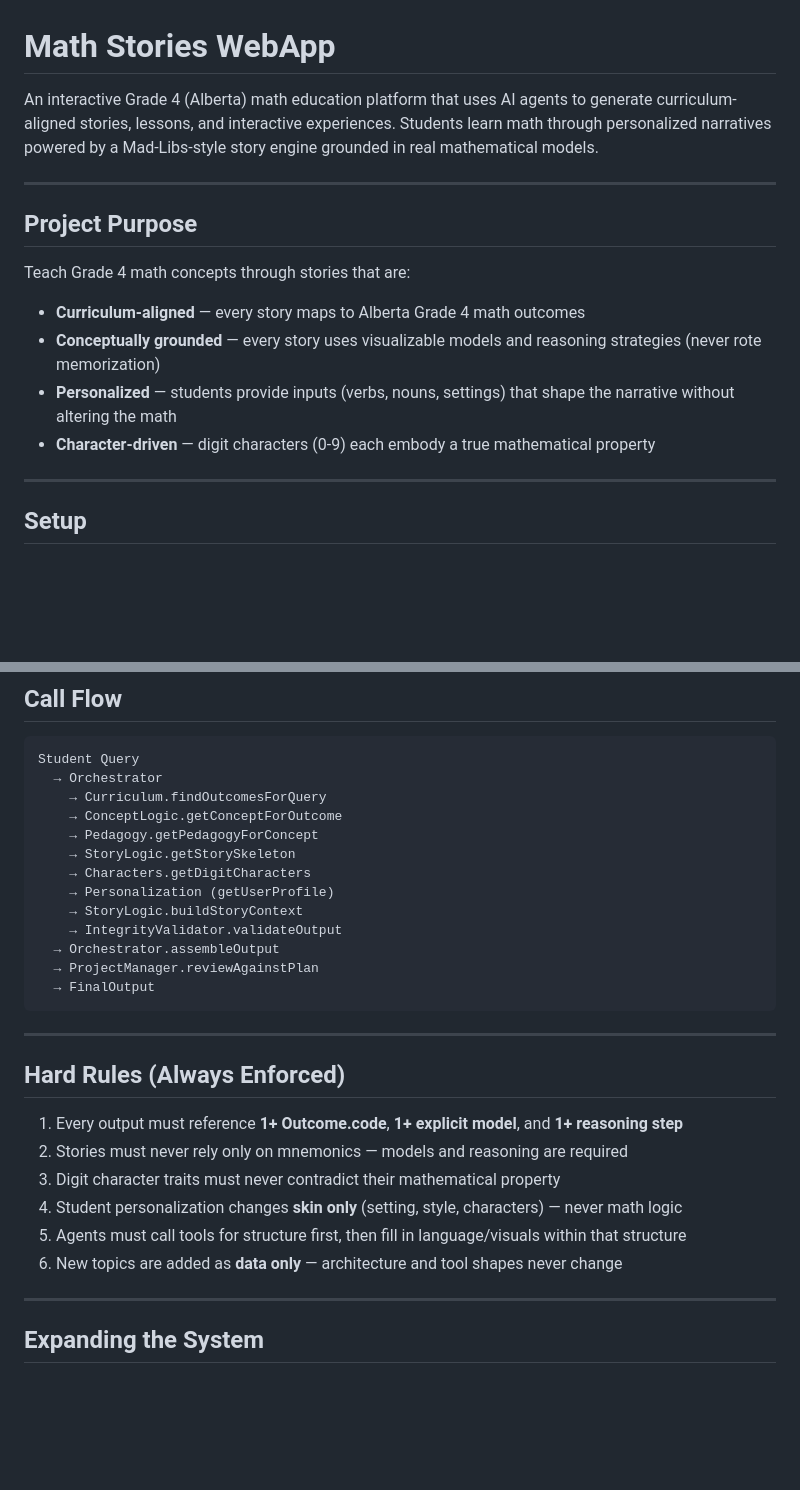
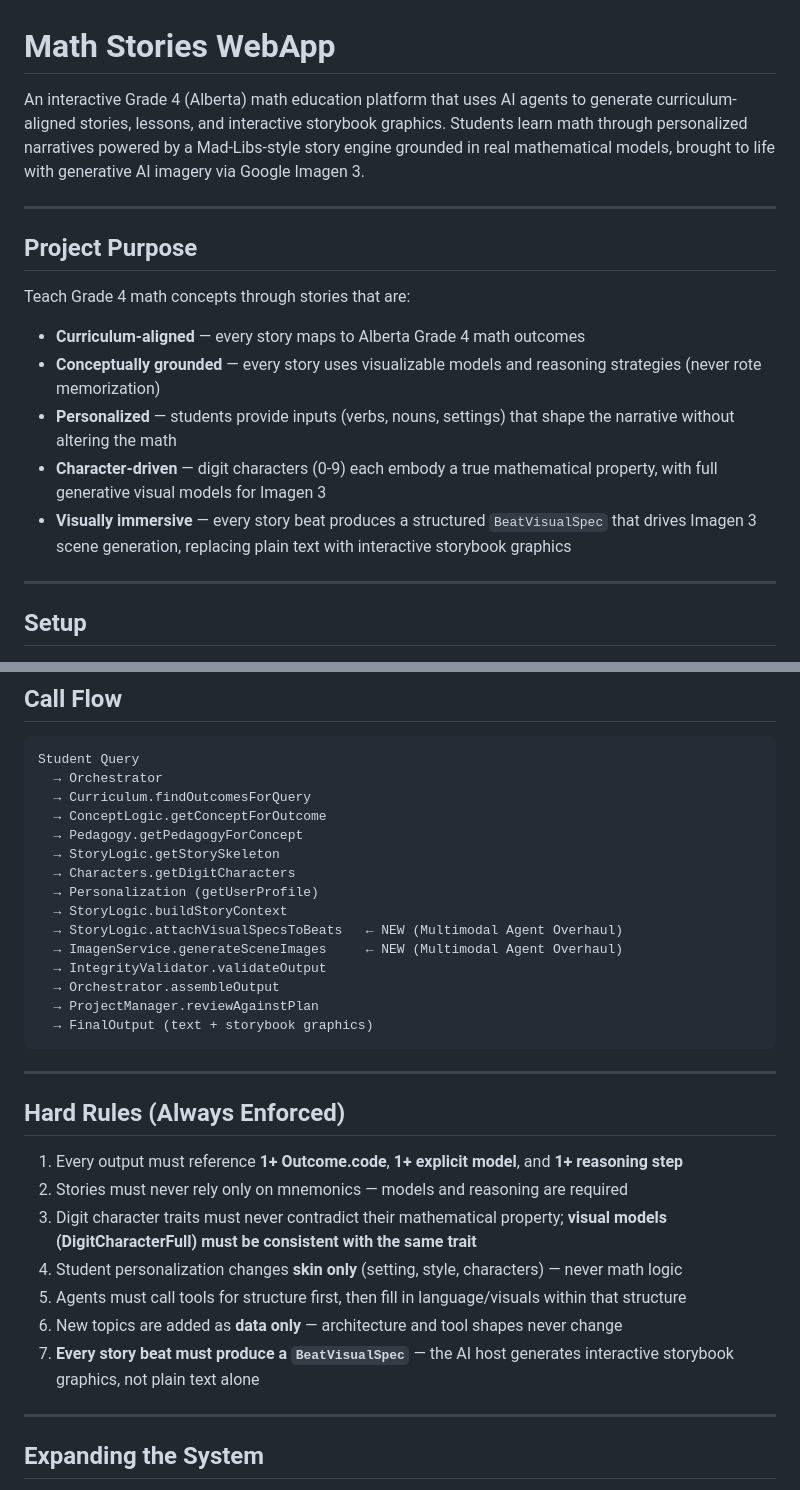
Before and after one commit to gvanbo/math-stories, a Markdown page: README.md, 2 parts joined by grey strips. GitHub-like rendering; blank space fills up the shorter version.

````diff
--- a/README.md
+++ b/README.md
@@ -1,6 +1,6 @@
 # Math Stories WebApp
 
-An interactive Grade 4 (Alberta) math education platform that uses AI agents to generate curriculum-aligned stories, lessons, and interactive experiences. Students learn math through personalized narratives powered by a Mad-Libs-style story engine grounded in real mathematical models.
+An interactive Grade 4 (Alberta) math education platform that uses AI agents to generate curriculum-aligned stories, lessons, and interactive storybook graphics. Students learn math through personalized narratives powered by a Mad-Libs-style story engine grounded in real mathematical models, brought to life with generative AI imagery via Google Imagen 3.
 
 ---
 
@@ -10,7 +10,9 @@ Teach Grade 4 math concepts through stories that are:
 - **Curriculum-aligned** — every story maps to Alberta Grade 4 math outcomes
 - **Conceptually grounded** — every story uses visualizable models and reasoning strategies (never rote memorization)
 - **Personalized** — students provide inputs (verbs, nouns, settings) that shape the narrative without altering the math
-- **Character-driven** — digit characters (0-9) each embody a true mathematical property
+- **Character-driven** — digit characters (0-9) each embody a true mathematical property, with full generative visual models for Imagen 3
+- **Visually immersive** — every story beat produces a structured `BeatVisualSpec` that drives Imagen 3 scene generation, replacing plain text with interactive storybook graphics
+
 ---
 
 ## Setup
@@ -92,17 +96,19 @@ The system is built on **6 core layers** (defined in [Math Stories WebApp Core.m
 ```
 Student Query
   → Orchestrator
-    → Curriculum.findOutcomesForQuery
-    → ConceptLogic.getConceptForOutcome
-    → Pedagogy.getPedagogyForConcept
-    → StoryLogic.getStorySkeleton
-    → Characters.getDigitCharacters
-    → Personalization (getUserProfile)
-    → StoryLogic.buildStoryContext
-    → IntegrityValidator.validateOutput
+  → Curriculum.findOutcomesForQuery
+  → ConceptLogic.getConceptForOutcome
+  → Pedagogy.getPedagogyForConcept
+  → StoryLogic.getStorySkeleton
+  → Characters.getDigitCharacters
+  → Personalization (getUserProfile)
+  → StoryLogic.buildStoryContext
+  → StoryLogic.attachVisualSpecsToBeats   ← NEW (Multimodal Agent Overhaul)
+  → ImagenService.generateSceneImages     ← NEW (Multimodal Agent Overhaul)
+  → IntegrityValidator.validateOutput
   → Orchestrator.assembleOutput
   → ProjectManager.reviewAgainstPlan
-  → FinalOutput
+  → FinalOutput (text + storybook graphics)
 ```
 
 ---
@@ -111,10 +117,11 @@ Student Query
 
 1. Every output must reference **1+ Outcome.code**, **1+ explicit model**, and **1+ reasoning step**
 2. Stories must never rely only on mnemonics — models and reasoning are required
-3. Digit character traits must never contradict their mathematical property
+3. Digit character traits must never contradict their mathematical property; **visual models (DigitCharacterFull) must be consistent with the same trait**
 4. Student personalization changes **skin only** (setting, style, characters) — never math logic
 5. Agents must call tools for structure first, then fill in language/visuals within that structure
 6. New topics are added as **data only** — architecture and tool shapes never change
+7. **Every story beat must produce a `BeatVisualSpec`** — the AI host generates interactive storybook graphics, not plain text alone
 
 ---
 
````
Also changed, not shown: other parts of README.md (+10 -8 lines).
